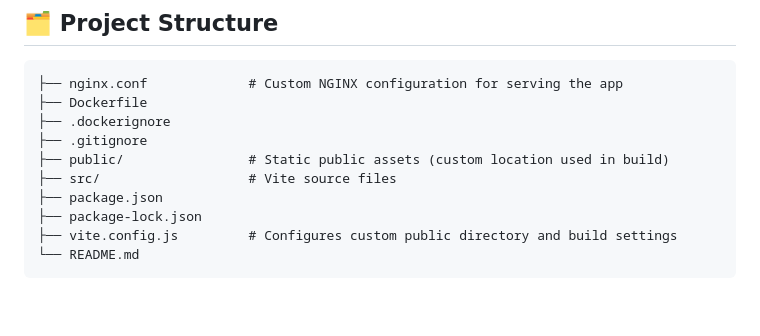
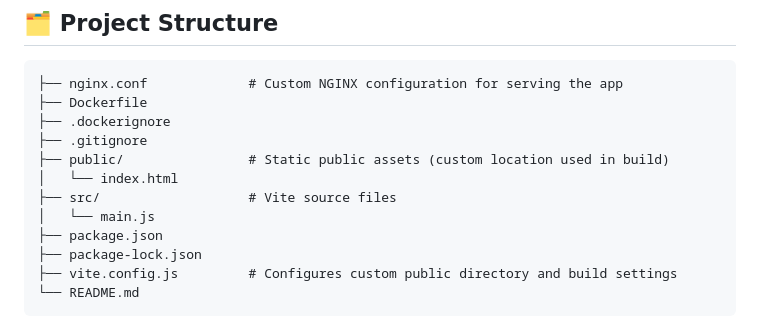
Before and after one commit to ILXNAH/static-vite-nginx-dockerized, a Markdown page: README.md, the part around the change. GitHub-like rendering; blank space fills up the shorter version.

Commit message:
docs(readme): update Source Structure to include public/index.html and src/main.js for completeness

```diff
--- a/README.md
+++ b/README.md
@@ -118,7 +118,9 @@ Your app will be available at [http://localhost:4173](http://localhost:4173).
 ├── .dockerignore
 ├── .gitignore
 ├── public/                # Static public assets (custom location used in build)
+│   └── index.html
 ├── src/                   # Vite source files
+│   └── main.js
 ├── package.json
 ├── package-lock.json
 ├── vite.config.js         # Configures custom public directory and build settings
```
